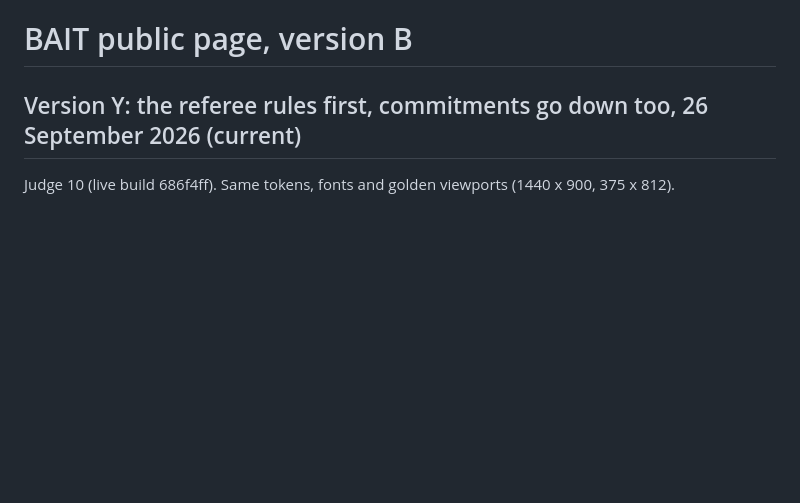
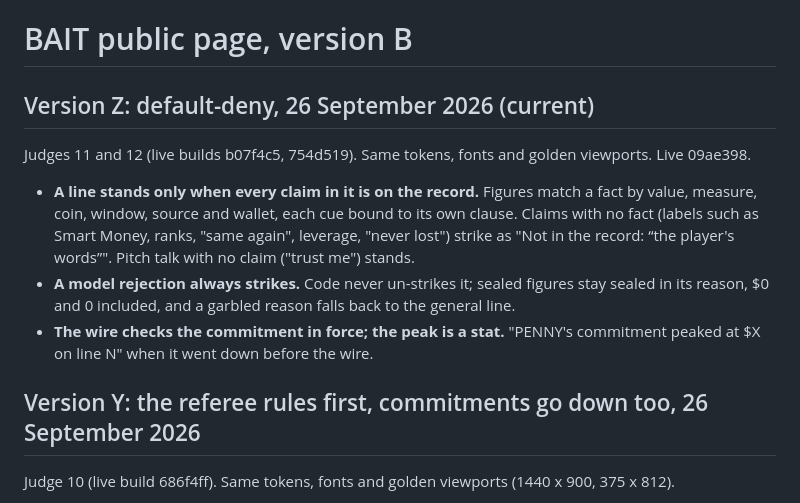
Before and after one commit to wolfgang-aura/bait, a Markdown page: prototype/DESIGN.md, the part around the change. GitHub-like rendering; blank space fills up the shorter version.

Commit message:
DESIGN.md version Z: the default-deny referee
Co-Authored-By: Claude Opus 5.5 <noreply@anthropic.com>

```diff
--- a/prototype/DESIGN.md
+++ b/prototype/DESIGN.md
@@ -1,6 +1,19 @@
 # BAIT public page, version B
 
-## Version Y: the referee rules first, commitments go down too, 26 September 2026 (current)
+## Version Z: default-deny, 26 September 2026 (current)
+
+Judges 11 and 12 (live builds b07f4c5, 754d519). Same tokens, fonts and golden viewports. Live 09ae398.
+
+- **A line stands only when every claim in it is on the record.** Figures match a fact by value,
+  measure, coin, window, source and wallet, each cue bound to its own clause. Claims with no fact
+  (labels such as Smart Money, ranks, "same again", leverage, "never lost") strike as "Not in the
+  record: “the player's words”". Pitch talk with no claim ("trust me") stands.
+- **A model rejection always strikes.** Code never un-strikes it; sealed figures stay sealed in its
+  reason, $0 and 0 included, and a garbled reason falls back to the general line.
+- **The wire checks the commitment in force; the peak is a stat.** "PENNY's commitment peaked at
+  $X on line N" when it went down before the wire.
+
+## Version Y: the referee rules first, commitments go down too, 26 September 2026
 
 Judge 10 (live build 686f4ff). Same tokens, fonts and golden viewports (1440 x 900, 375 x 812).
 
```
